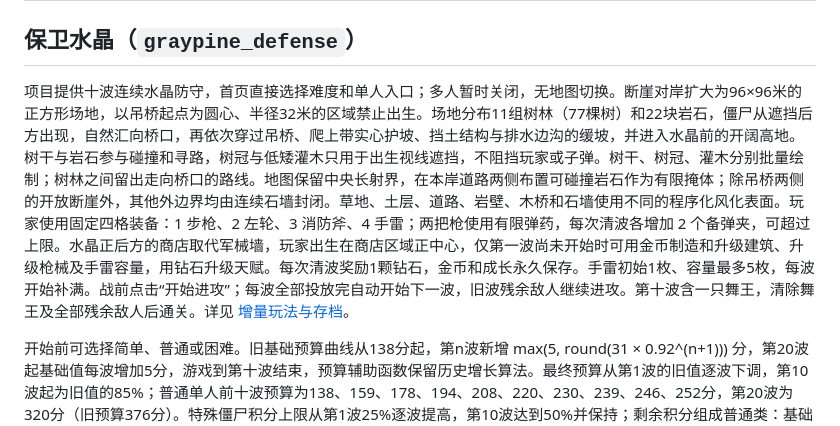
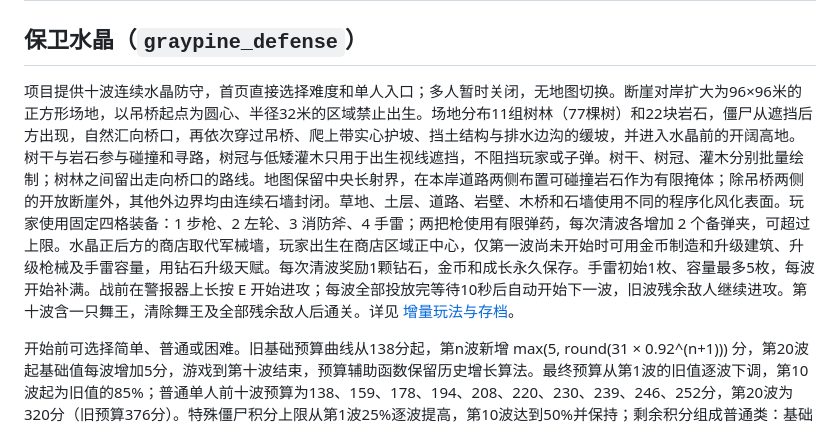
Before and after one commit to xcymm3/Undead-Survivor-Godot, a Markdown page: docs/MAPS.md, the part around the change. Rendered like a GitHub page.

```diff
--- a/docs/MAPS.md
+++ b/docs/MAPS.md
@@ -2,7 +2,7 @@
 
 ## 保卫水晶（`graypine_defense`）
 
-项目提供十波连续水晶防守，首页直接选择难度和单人入口；多人暂时关闭，无地图切换。断崖对岸扩大为96×96米的正方形场地，以吊桥起点为圆心、半径32米的区域禁止出生。场地分布11组树林（77棵树）和22块岩石，僵尸从遮挡后方出现，自然汇向桥口，再依次穿过吊桥、爬上带实心护坡、挡土结构与排水边沟的缓坡，并进入水晶前的开阔高地。树干与岩石参与碰撞和寻路，树冠与低矮灌木只用于出生视线遮挡，不阻挡玩家或子弹。树干、树冠、灌木分别批量绘制；树林之间留出走向桥口的路线。地图保留中央长射界，在本岸道路两侧布置可碰撞岩石作为有限掩体；除吊桥两侧的开放断崖外，其他外边界均由连续石墙封闭。草地、土层、道路、岩壁、木桥和石墙使用不同的程序化风化表面。玩家使用固定四格装备：1 步枪、2 左轮、3 消防斧、4 手雷；两把枪使用有限弹药，每次清波各增加 2 个备弹夹，可超过上限。水晶正后方的商店取代军械墙，玩家出生在商店区域正中心，仅第一波尚未开始时可用金币制造和升级建筑、升级枪械及手雷容量，用钻石升级天赋。每次清波奖励1颗钻石，金币和成长永久保存。手雷初始1枚、容量最多5枚，每波开始补满。战前点击“开始进攻”；每波全部投放完自动开始下一波，旧波残余敌人继续进攻。第十波含一只舞王，清除舞王及全部残余敌人后通关。详见 [增量玩法与存档](INCREMENTAL.md)。
+项目提供十波连续水晶防守，首页直接选择难度和单人入口；多人暂时关闭，无地图切换。断崖对岸扩大为96×96米的正方形场地，以吊桥起点为圆心、半径32米的区域禁止出生。场地分布11组树林（77棵树）和22块岩石，僵尸从遮挡后方出现，自然汇向桥口，再依次穿过吊桥、爬上带实心护坡、挡土结构与排水边沟的缓坡，并进入水晶前的开阔高地。树干与岩石参与碰撞和寻路，树冠与低矮灌木只用于出生视线遮挡，不阻挡玩家或子弹。树干、树冠、灌木分别批量绘制；树林之间留出走向桥口的路线。地图保留中央长射界，在本岸道路两侧布置可碰撞岩石作为有限掩体；除吊桥两侧的开放断崖外，其他外边界均由连续石墙封闭。草地、土层、道路、岩壁、木桥和石墙使用不同的程序化风化表面。玩家使用固定四格装备：1 步枪、2 左轮、3 消防斧、4 手雷；两把枪使用有限弹药，每次清波各增加 2 个备弹夹，可超过上限。水晶正后方的商店取代军械墙，玩家出生在商店区域正中心，仅第一波尚未开始时可用金币制造和升级建筑、升级枪械及手雷容量，用钻石升级天赋。每次清波奖励1颗钻石，金币和成长永久保存。手雷初始1枚、容量最多5枚，每波开始补满。战前在警报器上长按 E 开始进攻；每波全部投放完等待10秒后自动开始下一波，旧波残余敌人继续进攻。第十波含一只舞王，清除舞王及全部残余敌人后通关。详见 [增量玩法与存档](INCREMENTAL.md)。
 
 开始前可选择简单、普通或困难。旧基础预算曲线从138分起，第n波新增 max(5, round(31 × 0.92^(n+1))) 分，第20波起基础值每波增加5分，游戏到第十波结束，预算辅助函数保留历史增长算法。最终预算从第1波的旧值逐波下调，第10波起为旧值的85%；普通单人前十波预算为138、159、178、194、208、220、230、239、246、252分，第20波为320分（旧预算376分）。特殊僵尸积分上限从第1波25%逐波提高，第10波达到50%并保持；剩余积分组成普通类：基础普通每只0.75分，路障和铁桶每只1分；两者合计数量占普通类的比例从第1波10%升至第10波60%封顶，路障与铁桶约2:1，尾数小于0.75分时不超额生成。人数倍率仍为1、1.2、1.4、1.6；最终预算在人数倍率后按简单70%、普通100%、困难130%缩放，各步取整。难度不改变敌人属性或橄榄球数量。敌人解锁波次保持不变。橄榄球不占积分：第六、七波各按玩家人数投放，第八波起每波按人数两倍投放，穿插于普通队列。有限弹药武器携带18个弹匣的总弹量，例如步枪30/510；空仓有备弹时自动换弹，R仍可提前换弹。
 
```
Also changed, not shown: README.md (+1 -1 lines), docs/INCREMENTAL.md (+5 -3 lines).
